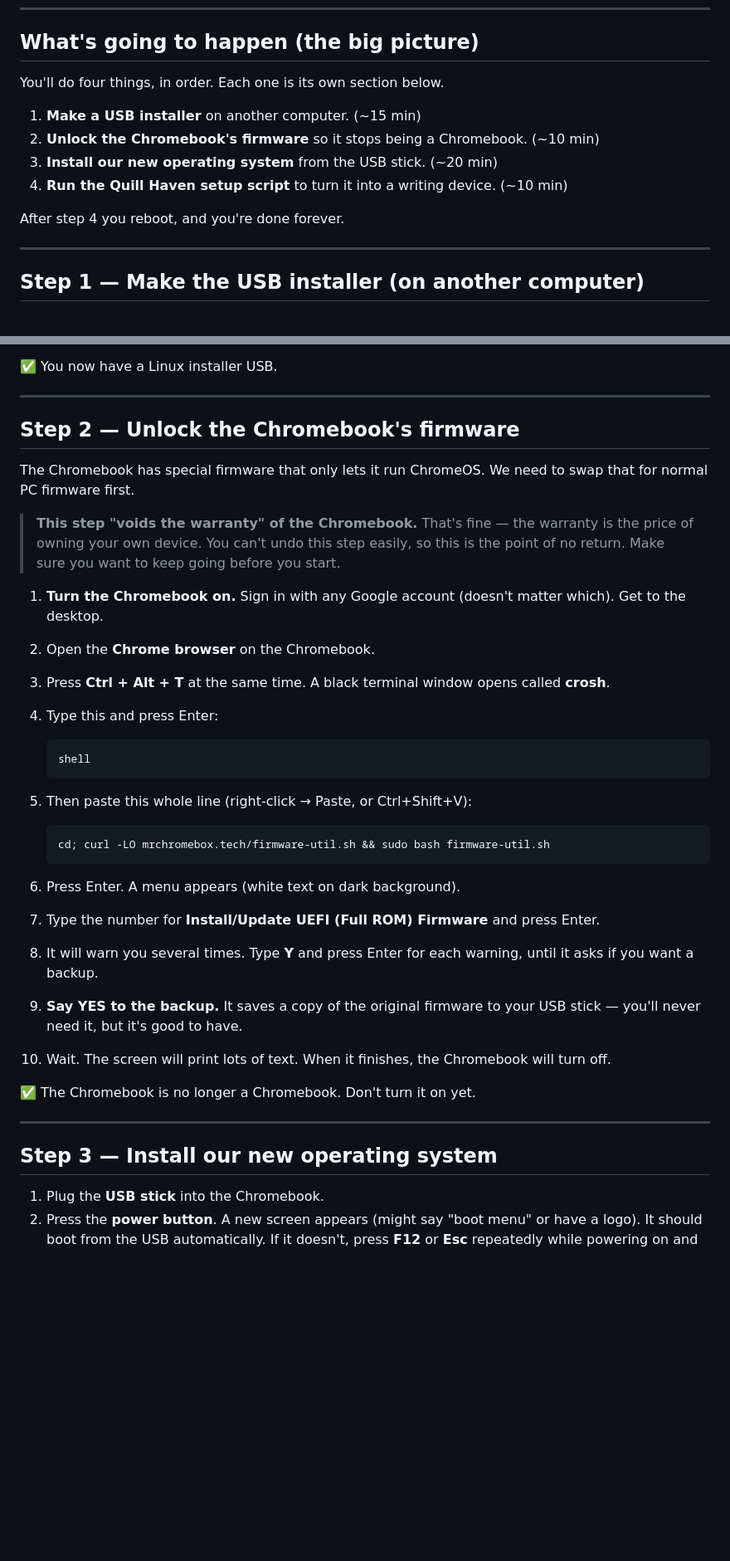
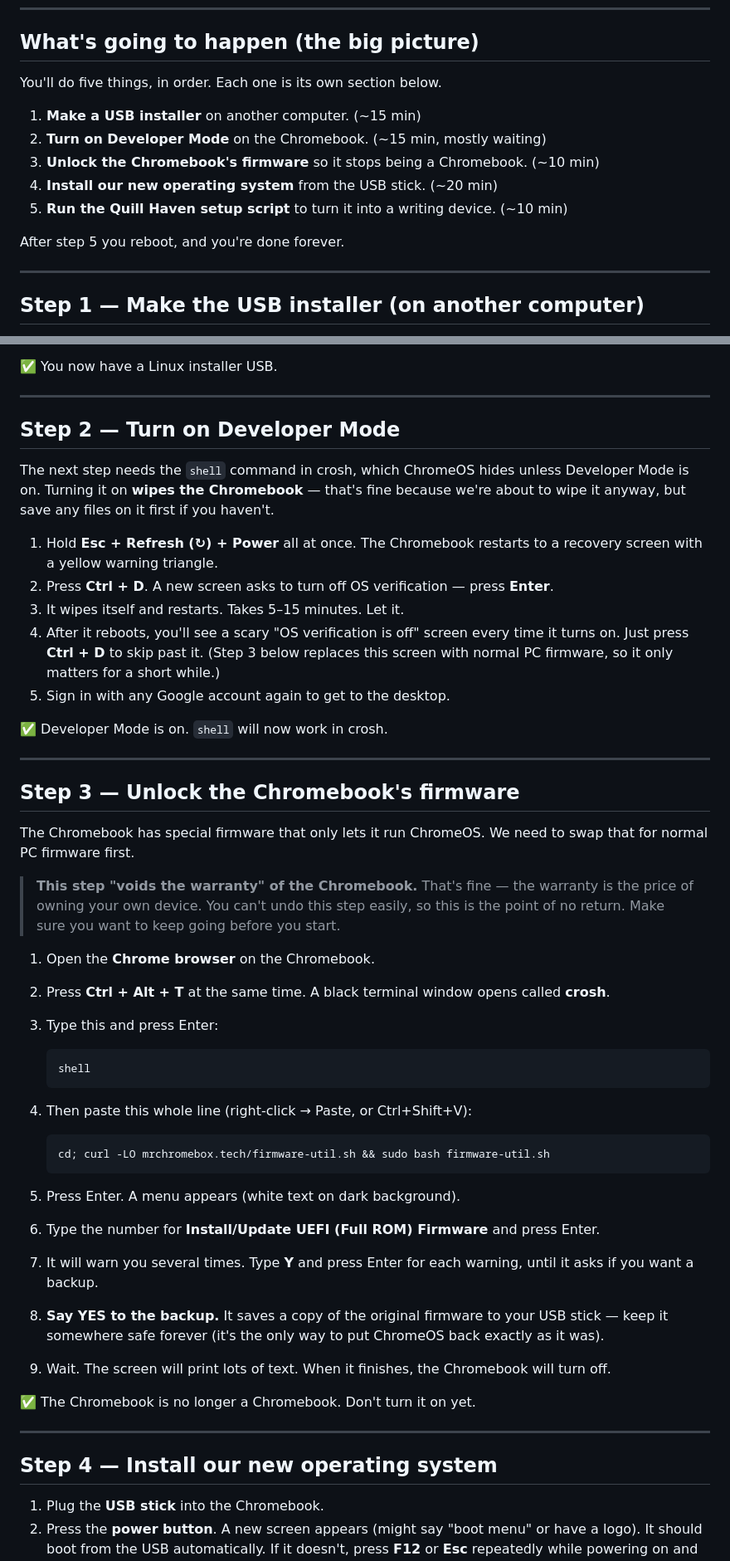
Before and after one commit to stjohnbuilds/quill-haven, a Markdown page: chromebook-os/Formattable/SETUP.md, 2 parts joined by grey strips. Shown at 83% size. Drawn GitHub-style; blank space fills up the shorter version.

Commit message:
Add Developer Mode as Step 2 in Formattable guide
The crosh 'shell' command needed for the firmware flash only works
once Developer Mode is enabled, and ChromeOS hides that by default.
Splitting it out as its own step (with the Esc+Refresh+Power dance,
the Ctrl+D bypass screen, and the ~15min wipe wait) so the existing
firmware-flash step actually works.

Renumbers the firmware/OS/setup steps to 3/4/5 to match.

Co-Authored-By: Claude Sonnet 4.6 <noreply@anthropic.com>

````diff
--- a/chromebook-os/Formattable/SETUP.md
+++ b/chromebook-os/Formattable/SETUP.md
@@ -25,14 +25,15 @@ underneath. It IS the OS.
 
 ## What's going to happen (the big picture)
 
-You'll do four things, in order. Each one is its own section below.
+You'll do five things, in order. Each one is its own section below.
 
 1. **Make a USB installer** on another computer. (~15 min)
-2. **Unlock the Chromebook's firmware** so it stops being a Chromebook. (~10 min)
-3. **Install our new operating system** from the USB stick. (~20 min)
-4. **Run the Quill Haven setup script** to turn it into a writing device. (~10 min)
+2. **Turn on Developer Mode** on the Chromebook. (~15 min, mostly waiting)
+3. **Unlock the Chromebook's firmware** so it stops being a Chromebook. (~10 min)
+4. **Install our new operating system** from the USB stick. (~20 min)
+5. **Run the Quill Haven setup script** to turn it into a writing device. (~10 min)
 
-After step 4 you reboot, and you're done forever.
+After step 5 you reboot, and you're done forever.
 
 ---
 
@@ -68,7 +69,29 @@ operating system. It's free, friendly, and runs fast on cheap hardware.
 
 ---
 
-## Step 2 — Unlock the Chromebook's firmware
+## Step 2 — Turn on Developer Mode
+
+The next step needs the `shell` command in crosh, which ChromeOS hides
+unless Developer Mode is on. Turning it on **wipes the Chromebook** —
+that's fine because we're about to wipe it anyway, but save any files
+on it first if you haven't.
+
+1. Hold **Esc + Refresh (↻) + Power** all at once. The Chromebook
+   restarts to a recovery screen with a yellow warning triangle.
+2. Press **Ctrl + D**. A new screen asks to turn off OS verification —
+   press **Enter**.
+3. It wipes itself and restarts. Takes 5–15 minutes. Let it.
+4. After it reboots, you'll see a scary "OS verification is off" screen
+   every time it turns on. Just press **Ctrl + D** to skip past it.
+   (Step 3 below replaces this screen with normal PC firmware, so it
+   only matters for a short while.)
+5. Sign in with any Google account again to get to the desktop.
+
+✅ Developer Mode is on. `shell` will now work in crosh.
+
+---
+
+## Step 3 — Unlock the Chromebook's firmware
 
 The Chromebook has special firmware that only lets it run ChromeOS. We
 need to swap that for normal PC firmware first.
@@ -78,38 +101,37 @@ need to swap that for normal PC firmware first.
 > this step easily, so this is the point of no return. Make sure you
 > want to keep going before you start.
 
-1. **Turn the Chromebook on.** Sign in with any Google account
-   (doesn't matter which). Get to the desktop.
-2. Open the **Chrome browser** on the Chromebook.
-3. Press **Ctrl + Alt + T** at the same time. A black terminal window
+1. Open the **Chrome browser** on the Chromebook.
+2. Press **Ctrl + Alt + T** at the same time. A black terminal window
    opens called **crosh**.
-4. Type this and press Enter:
+3. Type this and press Enter:
 
    ```
    shell
    ```
 
-5. Then paste this whole line (right-click → Paste, or Ctrl+Shift+V):
+4. Then paste this whole line (right-click → Paste, or Ctrl+Shift+V):
 
    ```
    cd; curl -LO mrchromebox.tech/firmware-util.sh && sudo bash firmware-util.sh
    ```
 
-6. Press Enter. A menu appears (white text on dark background).
-7. Type the number for **Install/Update UEFI (Full ROM) Firmware** and
+5. Press Enter. A menu appears (white text on dark background).
+6. Type the number for **Install/Update UEFI (Full ROM) Firmware** and
    press Enter.
-8. It will warn you several times. Type **Y** and press Enter for each
+7. It will warn you several times. Type **Y** and press Enter for each
    warning, until it asks if you want a backup.
-9. **Say YES to the backup.** It saves a copy of the original firmware
-   to your USB stick — you'll never need it, but it's good to have.
-10. Wait. The screen will print lots of text. When it finishes, the
-    Chromebook will turn off.
+8. **Say YES to the backup.** It saves a copy of the original firmware
+   to your USB stick — keep it somewhere safe forever (it's the only
+   way to put ChromeOS back exactly as it was).
+9. Wait. The screen will print lots of text. When it finishes, the
+   Chromebook will turn off.
 
 ✅ The Chromebook is no longer a Chromebook. Don't turn it on yet.
 
 ---
 
-## Step 3 — Install our new operating system
+## Step 4 — Install our new operating system
 
 1. Plug the **USB stick** into the Chromebook.
 2. Press the **power button**. A new screen appears (might say "boot
````
Also changed, not shown: other parts of chromebook-os/Formattable/SETUP.md (+2 -2 lines).
